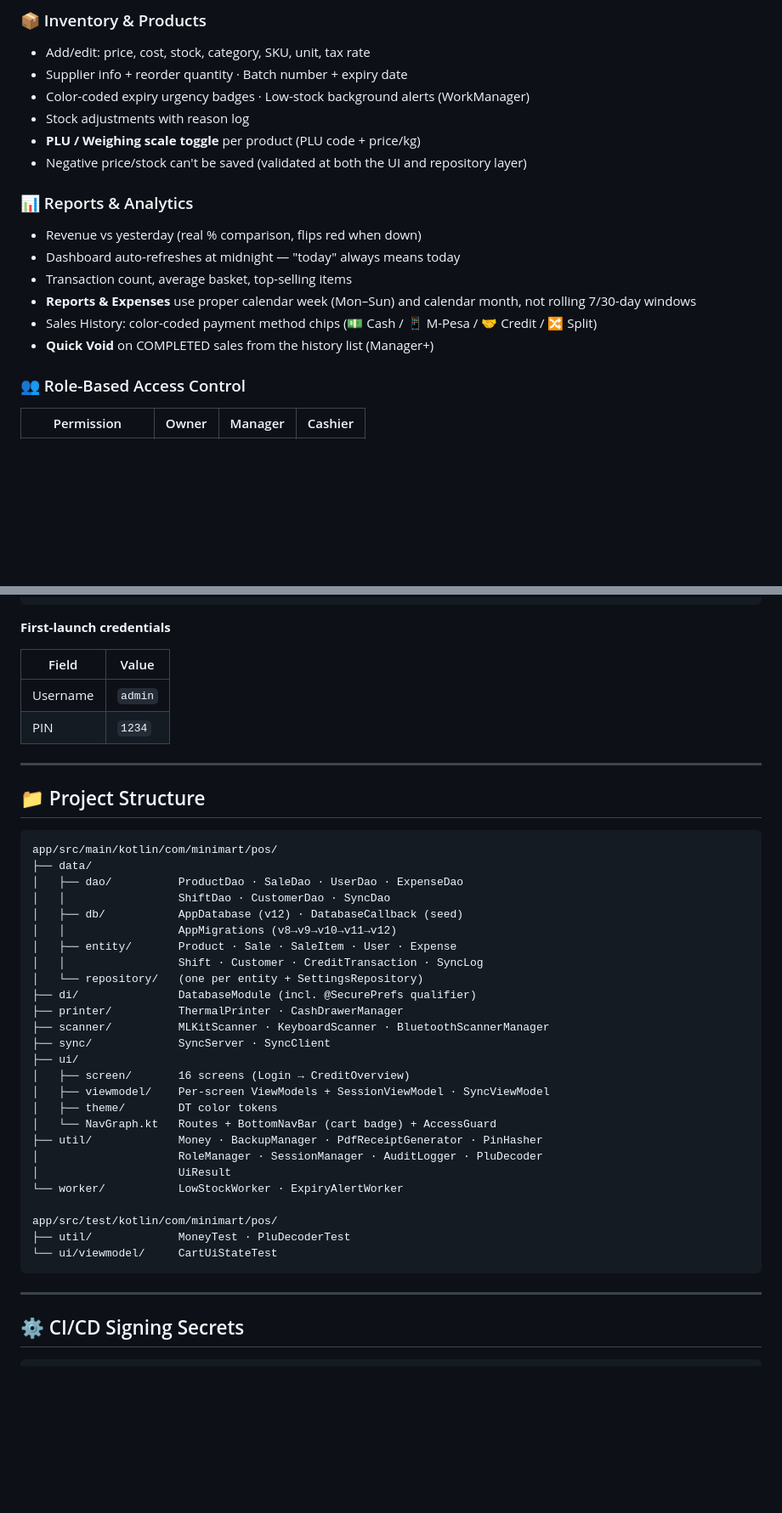
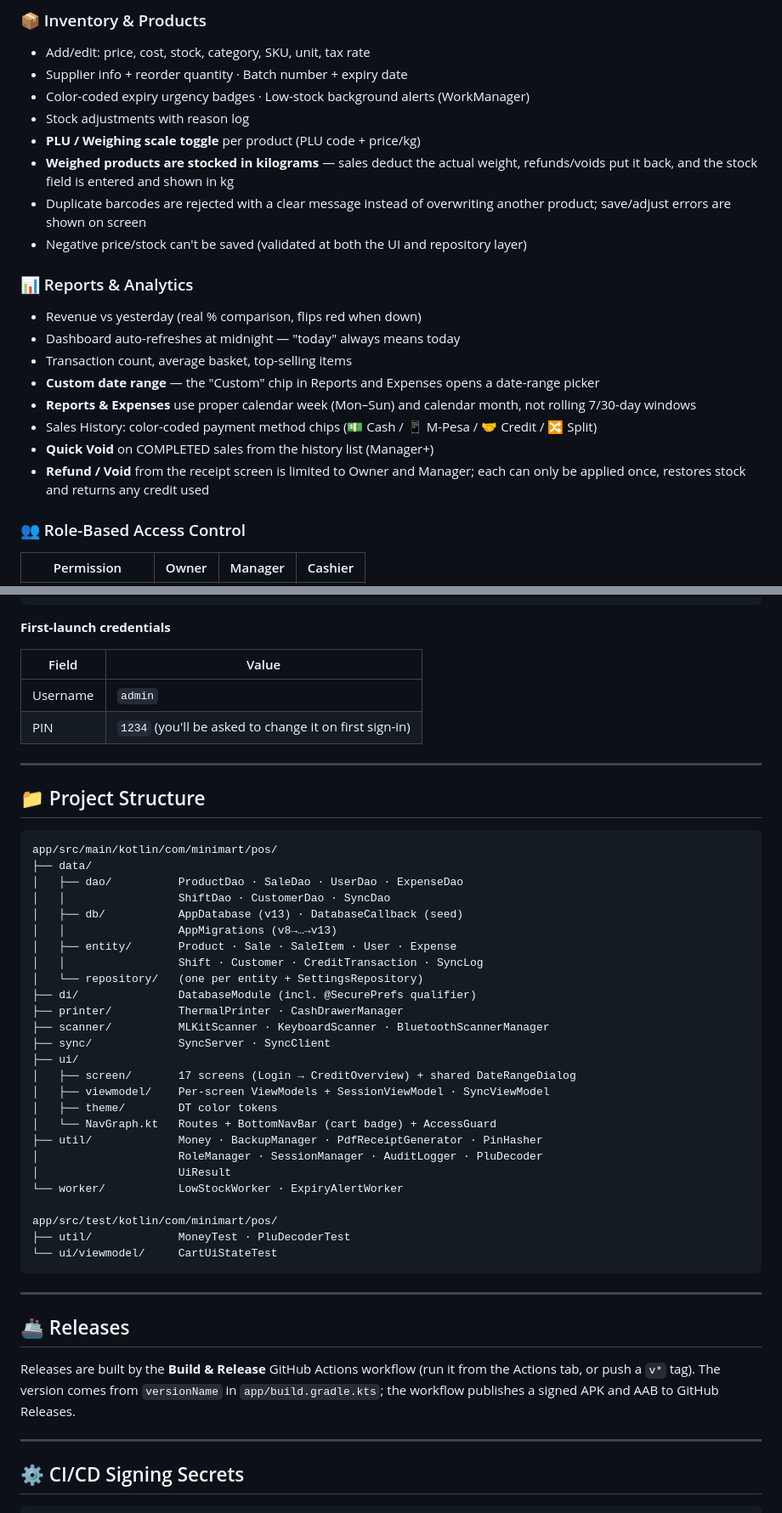
Before and after one commit to Baker0o7/MiniMart-Pos, a Markdown page: README.md, 2 parts joined by grey strips. Shown at 85% size. Rendered like a GitHub page; blank space fills up the shorter version.

````diff
--- a/README.md
+++ b/README.md
@@ -102,16 +111,23 @@ Built with Kotlin + Jetpack Compose 🇰🇪
 - Color-coded expiry urgency badges · Low-stock background alerts (WorkManager)
 - Stock adjustments with reason log
 - **PLU / Weighing scale toggle** per product (PLU code + price/kg)
+- **Weighed products are stocked in kilograms** — sales deduct the actual weight,
+  refunds/voids put it back, and the stock field is entered and shown in kg
+- Duplicate barcodes are rejected with a clear message instead of overwriting
+  another product; save/adjust errors are shown on screen
 - Negative price/stock can't be saved (validated at both the UI and repository layer)
 
 ### 📊 Reports & Analytics
 - Revenue vs yesterday (real % comparison, flips red when down)
 - Dashboard auto-refreshes at midnight — "today" always means today
 - Transaction count, average basket, top-selling items
+- **Custom date range** — the "Custom" chip in Reports and Expenses opens a date-range picker
 - **Reports & Expenses** use proper calendar week (Mon–Sun) and calendar month,
   not rolling 7/30-day windows
 - Sales History: color-coded payment method chips (💵 Cash / 📱 M-Pesa / 🤝 Credit / 🔀 Split)
 - **Quick Void** on COMPLETED sales from the history list (Manager+)
+- **Refund / Void** from the receipt screen is limited to Owner and Manager; each
+  can only be applied once, restores stock and returns any credit used
 
 ### 👥 Role-Based Access Control
 
@@ -221,7 +247,7 @@ cd MiniMart-Pos
 | Field | Value |
 |---|---|
 | Username | `admin` |
-| PIN | `1234` |
+| PIN | `1234` (you'll be asked to change it on first sign-in) |
 
 ---
 
@@ -232,8 +258,8 @@ app/src/main/kotlin/com/minimart/pos/
 ├── data/
 │   ├── dao/          ProductDao · SaleDao · UserDao · ExpenseDao
 │   │                 ShiftDao · CustomerDao · SyncDao
-│   ├── db/           AppDatabase (v12) · DatabaseCallback (seed)
-│   │                 AppMigrations (v8→v9→v10→v11→v12)
+│   ├── db/           AppDatabase (v13) · DatabaseCallback (seed)
+│   │                 AppMigrations (v8→…→v13)
 │   ├── entity/       Product · Sale · SaleItem · User · Expense
 │   │                 Shift · Customer · CreditTransaction · SyncLog
 │   └── repository/   (one per entity + SettingsRepository)
@@ -242,7 +268,7 @@ app/src/main/kotlin/com/minimart/pos/
 ├── scanner/          MLKitScanner · KeyboardScanner · BluetoothScannerManager
 ├── sync/             SyncServer · SyncClient
 ├── ui/
-│   ├── screen/       16 screens (Login → CreditOverview)
+│   ├── screen/       17 screens (Login → CreditOverview) + shared DateRangeDialog
 │   ├── viewmodel/    Per-screen ViewModels + SessionViewModel · SyncViewModel
 │   ├── theme/        DT color tokens
 │   └── NavGraph.kt   Routes + BottomNavBar (cart badge) + AccessGuard
@@ -255,6 +281,14 @@ app/src/test/kotlin/com/minimart/pos/
 ├── util/             MoneyTest · PluDecoderTest
 └── ui/viewmodel/     CartUiStateTest
 ```
+
+---
+
+## 🚢 Releases
+
+Releases are built by the **Build & Release** GitHub Actions workflow (run it from the
+Actions tab, or push a `v*` tag). The version comes from `versionName` in
+`app/build.gradle.kts`; the workflow publishes a signed APK and AAB to GitHub Releases.
 
 ---
 
````
Also changed, not shown: other parts of README.md (+26 -7 lines).
